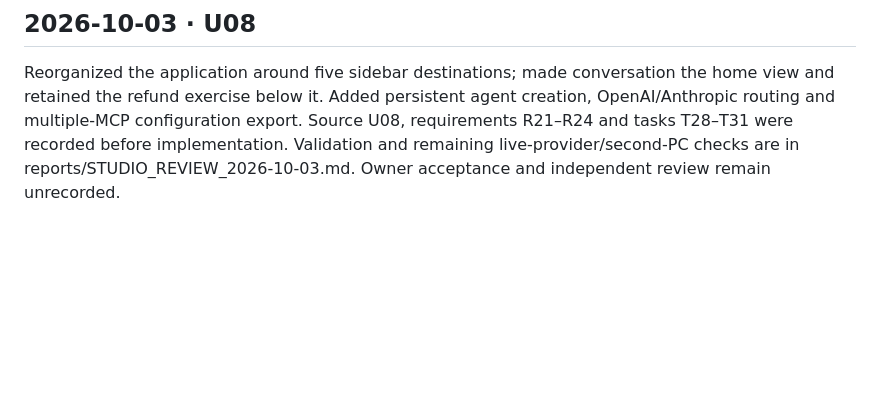
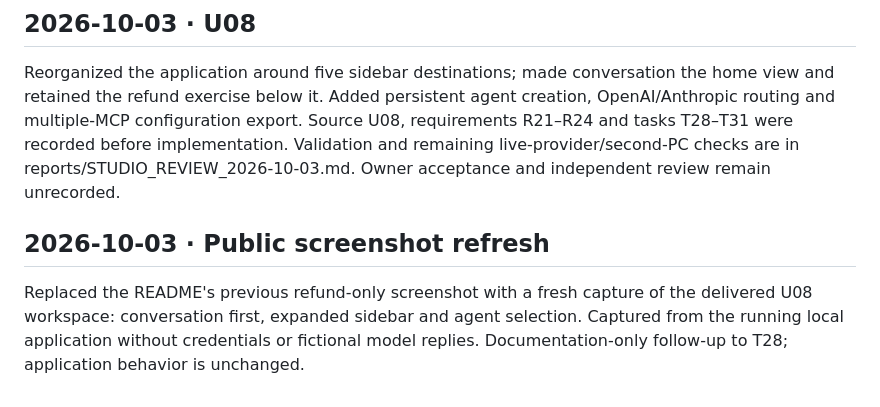
Before and after one commit to marcodiazleon/ai-implementation-lab, a Markdown page: docs/notebook.md, the part around the change. Rendered like a GitHub page; blank space fills up the shorter version.

```diff
--- a/docs/notebook.md
+++ b/docs/notebook.md
@@ -70,3 +70,6 @@ Owner redirects the interface to a conversation-first demo, sidebar, editable ag
 
 ## 2026-10-03 · U08
 Reorganized the application around five sidebar destinations; made conversation the home view and retained the refund exercise below it. Added persistent agent creation, OpenAI/Anthropic routing and multiple-MCP configuration export. Source U08, requirements R21–R24 and tasks T28–T31 were recorded before implementation. Validation and remaining live-provider/second-PC checks are in reports/STUDIO_REVIEW_2026-10-03.md. Owner acceptance and independent review remain unrecorded.
+
+## 2026-10-03 · Public screenshot refresh
+Replaced the README's previous refund-only screenshot with a fresh capture of the delivered U08 workspace: conversation first, expanded sidebar and agent selection. Captured from the running local application without credentials or fictional model replies. Documentation-only follow-up to T28; application behavior is unchanged.
```
Also changed, not shown: README.md (+3 -1 lines), docs/assets/workspace-current-20261003.jpg (added).
